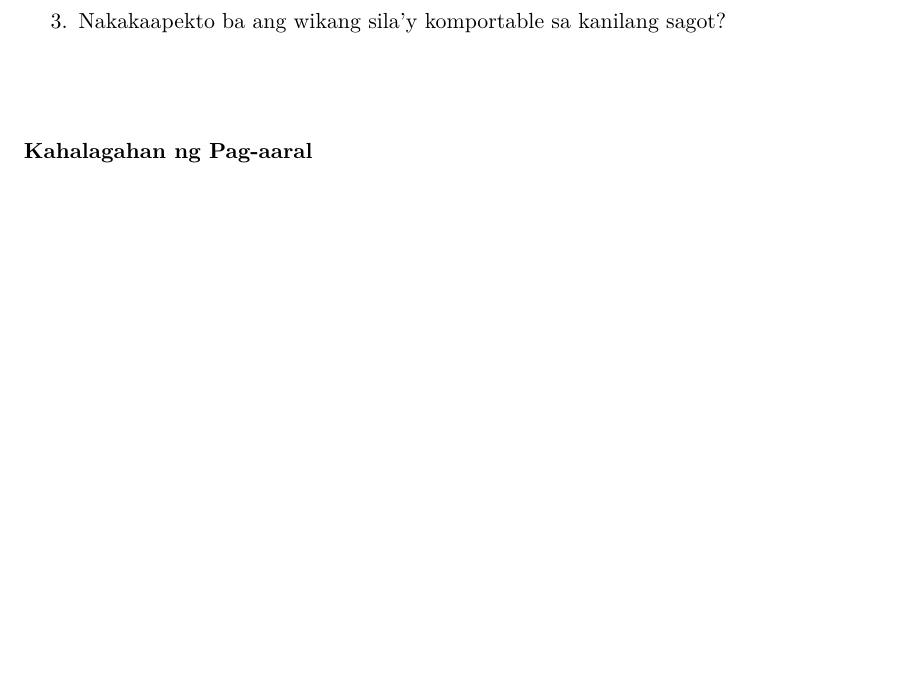
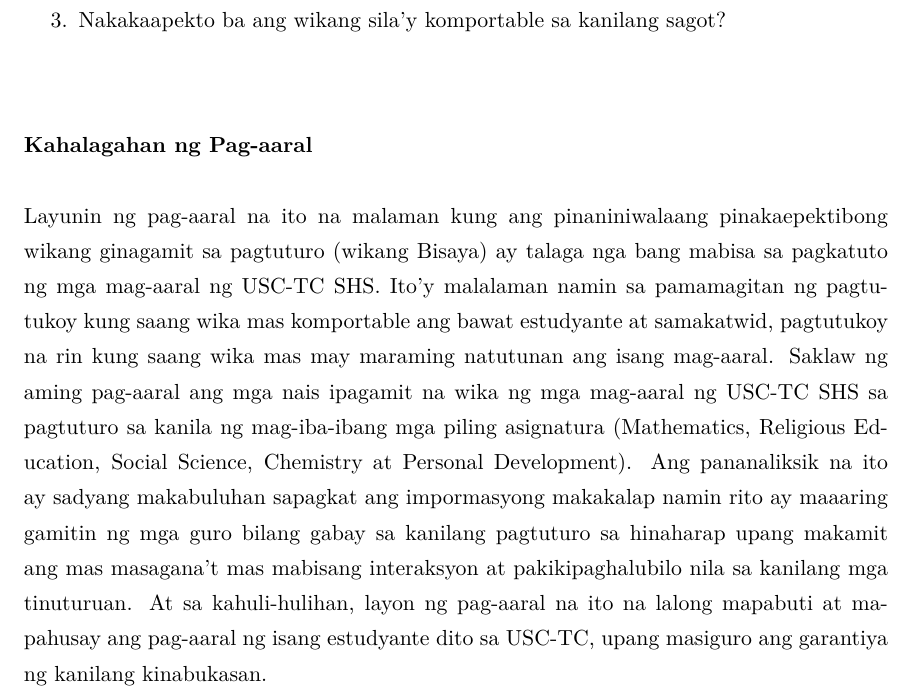
Before and after one commit to adrianparvino/FilRes, a LaTeX document (Research.tex): part of page 4 of 10, cut so that both start at the same text, the shorter picture padded with empty space. Compiled offline with XeLaTeX.

Commit message:
Worked on Kahalagahan

```diff
--- a/Research.tex
+++ b/Research.tex
@@ -96,6 +96,21 @@ Ito ang mga tanong na nais naming masagot sa pagsagawa ng pag-aaral na ito:
 \end{enumerate}
 
 \section{Kahalagahan ng Pag-aaral}
+Layunin ng pag-aaral na ito na malaman kung ang pinaniniwalaang pinakaepektibong
+wikang ginagamit sa pagtuturo (wikang Bisaya) ay talaga nga bang mabisa sa
+pagkatuto ng mga mag-aaral ng USC-TC SHS. Ito’y malalaman namin sa pamamagitan
+ng pagtutukoy kung saang wika mas komportable ang bawat estudyante at
+samakatwid, pagtutukoy na rin kung saang wika mas may maraming natutunan ang
+isang mag-aaral. Saklaw ng aming pag-aaral ang mga nais ipagamit na wika ng mga
+mag-aaral ng USC-TC SHS sa pagtuturo sa kanila ng mag-iba-ibang mga piling
+asignatura (Mathematics, Religious Education, Social Science, Chemistry at
+Personal Development). Ang pananaliksik na ito ay sadyang makabuluhan sapagkat
+ang impormasyong makakalap namin rito ay maaaring gamitin ng mga guro bilang
+gabay sa kanilang pagtuturo sa hinaharap upang makamit ang mas masagana’t mas
+mabisang interaksyon at pakikipaghalubilo nila sa kanilang mga tinuturuan. At sa
+kahuli-hulihan, layon ng pag-aaral na ito na lalong mapabuti at mapahusay ang
+pag-aaral ng isang estudyante dito sa USC-TC, upang masiguro ang garantiya ng
+kanilang kinabukasan.
 
 \pagebreak
 \section {Saklaw at Limitasyon ng Pag-aaral}
```
